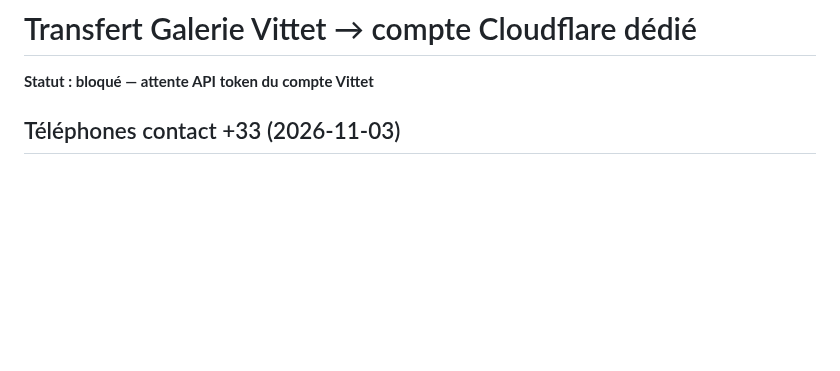
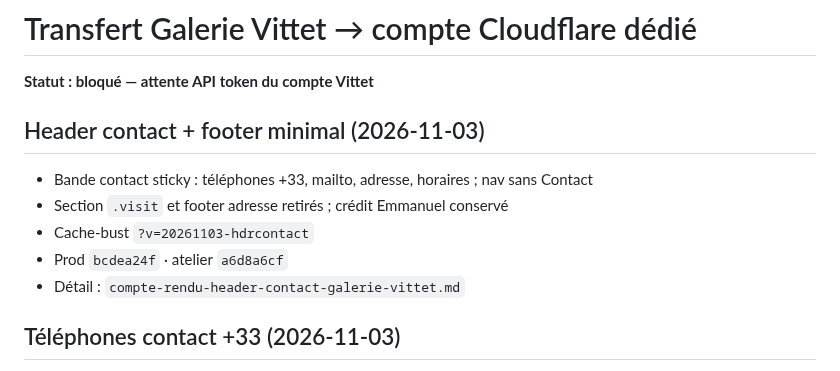
Before and after one commit to ZaraA1971/pupitre-core, a Markdown page: STATUS.md, the part around the change. GitHub-like rendering; blank space fills up the shorter version.

```diff
--- a/STATUS.md
+++ b/STATUS.md
@@ -1,6 +1,13 @@
 # Transfert Galerie Vittet → compte Cloudflare dédié
 
 **Statut : bloqué — attente API token du compte Vittet**
+
+## Header contact + footer minimal (2026-11-03)
+- Bande contact sticky : téléphones +33, mailto, adresse, horaires ; nav sans Contact
+- Section `.visit` et footer adresse retirés ; crédit Emmanuel conservé
+- Cache-bust `?v=20261103-hdrcontact`
+- Prod `bcdea24f` · atelier `a6d8a6cf`
+- Détail : `compte-rendu-header-contact-galerie-vittet.md`
 
 ## Téléphones contact +33 (2026-11-03)
 - Affichage `01…` / `06…` → `+33 1…` / `+33 6…` ; police 12px → 22px
```
Also changed, not shown: compte-rendu-header-contact-galerie-vittet.md (added, +41 -0 lines).
